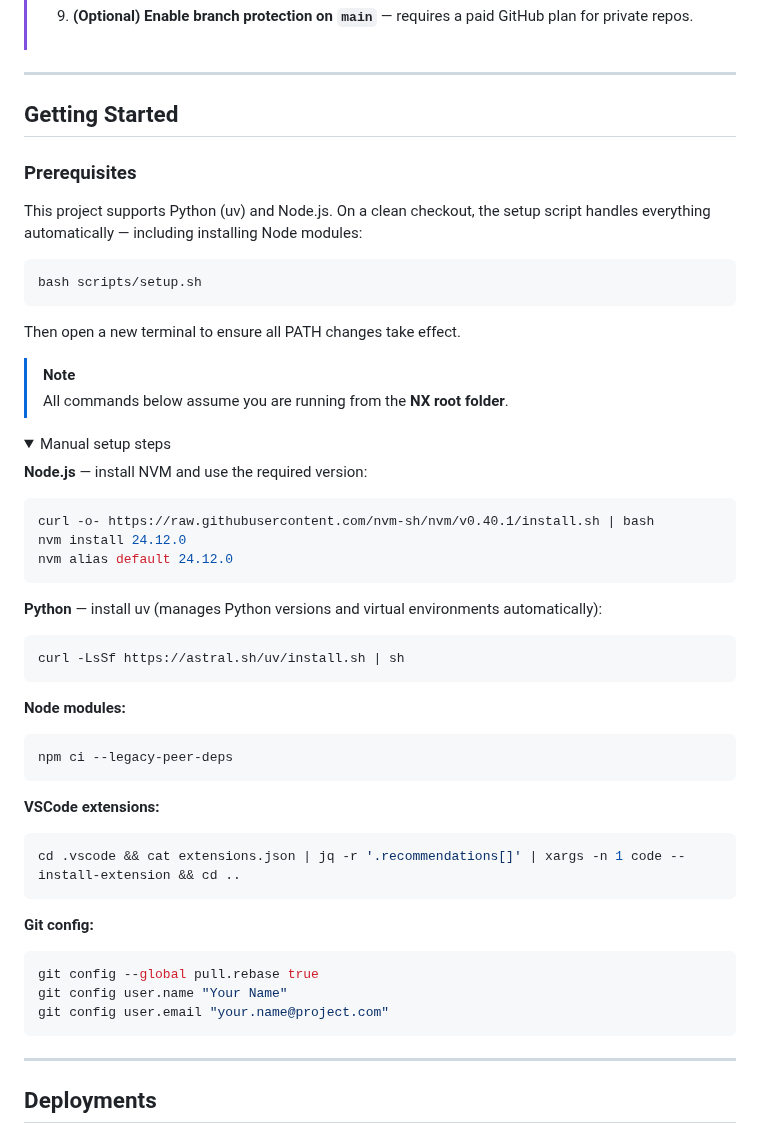
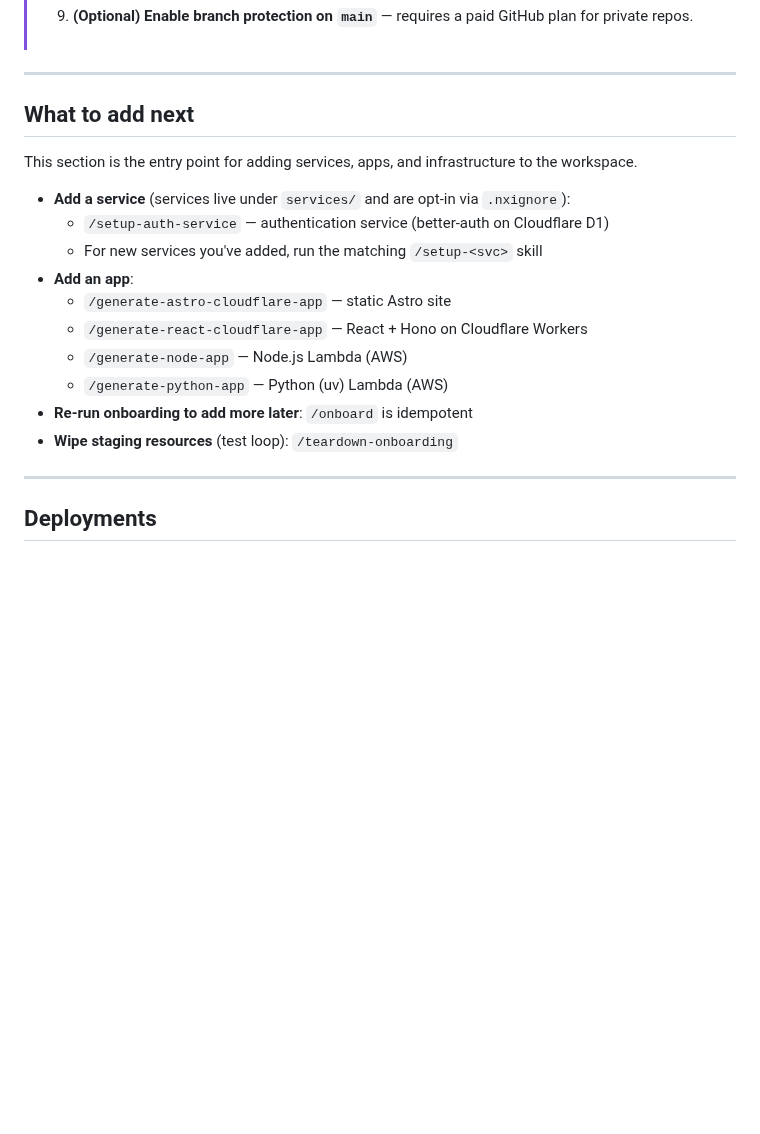
Before and after one commit to barrysteyn/nx-launchpad, a Markdown page: README.md, the part around the change. Drawn GitHub-style; folded sections open; blank space fills up the shorter version.

Commit message:
docs(readme): drop Getting Started; add permanent 'What to add next' section
Manual setup steps live in the onboarding callout's <details> block;
the standalone Getting Started section is redundant. The new 'What to
add next' section lists every follow-up skill (setup-* services and
generate-* apps) and survives onboarding so it remains the entry point.

Co-Authored-By: Claude Opus 4.7 (1M context) <noreply@anthropic.com>

````diff
--- a/README.md
+++ b/README.md
@@ -93,59 +93,20 @@ A production-ready Nx monorepo launchpad supporting Python (uv), Node.js (TypeSc
 
 ---
 
-## Getting Started
+## What to add next
 
-### Prerequisites
+This section is the entry point for adding services, apps, and infrastructure to the workspace.
 
-This project supports Python (uv) and Node.js. On a clean checkout, the setup script handles everything automatically — including installing Node modules:
-
-```bash
-bash scripts/setup.sh
-```
-
-Then open a new terminal to ensure all PATH changes take effect.
-
-> [!NOTE]
-> All commands below assume you are running from the **NX root folder**.
-
-<details>
-<summary>Manual setup steps</summary>
-
-**Node.js** — install NVM and use the required version:
-
-```bash
-curl -o- https://raw.githubusercontent.com/nvm-sh/nvm/v0.40.1/install.sh | bash
-nvm install 24.12.0
-nvm alias default 24.12.0
-```
-
-**Python** — install uv (manages Python versions and virtual environments automatically):
-
-```bash
-curl -LsSf https://astral.sh/uv/install.sh | sh
-```
-
-**Node modules:**
-
-```bash
-npm ci --legacy-peer-deps
-```
-
-**VSCode extensions:**
-
-```bash
-cd .vscode && cat extensions.json | jq -r '.recommendations[]' | xargs -n 1 code --install-extension && cd ..
-```
-
-**Git config:**
-
-```bash
-git config --global pull.rebase true
-git config user.name "Your Name"
-git config user.email "your.name@project.com"
-```
-
-</details>
+- **Add a service** (services live under `services/` and are opt-in via `.nxignore`):
+  - `/setup-auth-service` — authentication service (better-auth on Cloudflare D1)
+  - For new services you've added, run the matching `/setup-<svc>` skill
+- **Add an app**:
+  - `/generate-astro-cloudflare-app` — static Astro site
+  - `/generate-react-cloudflare-app` — React + Hono on Cloudflare Workers
+  - `/generate-node-app` — Node.js Lambda (AWS)
+  - `/generate-python-app` — Python (uv) Lambda (AWS)
+- **Re-run onboarding to add more later**: `/onboard` is idempotent
+- **Wipe staging resources** (test loop): `/teardown-onboarding`
 
 ---
 
````
